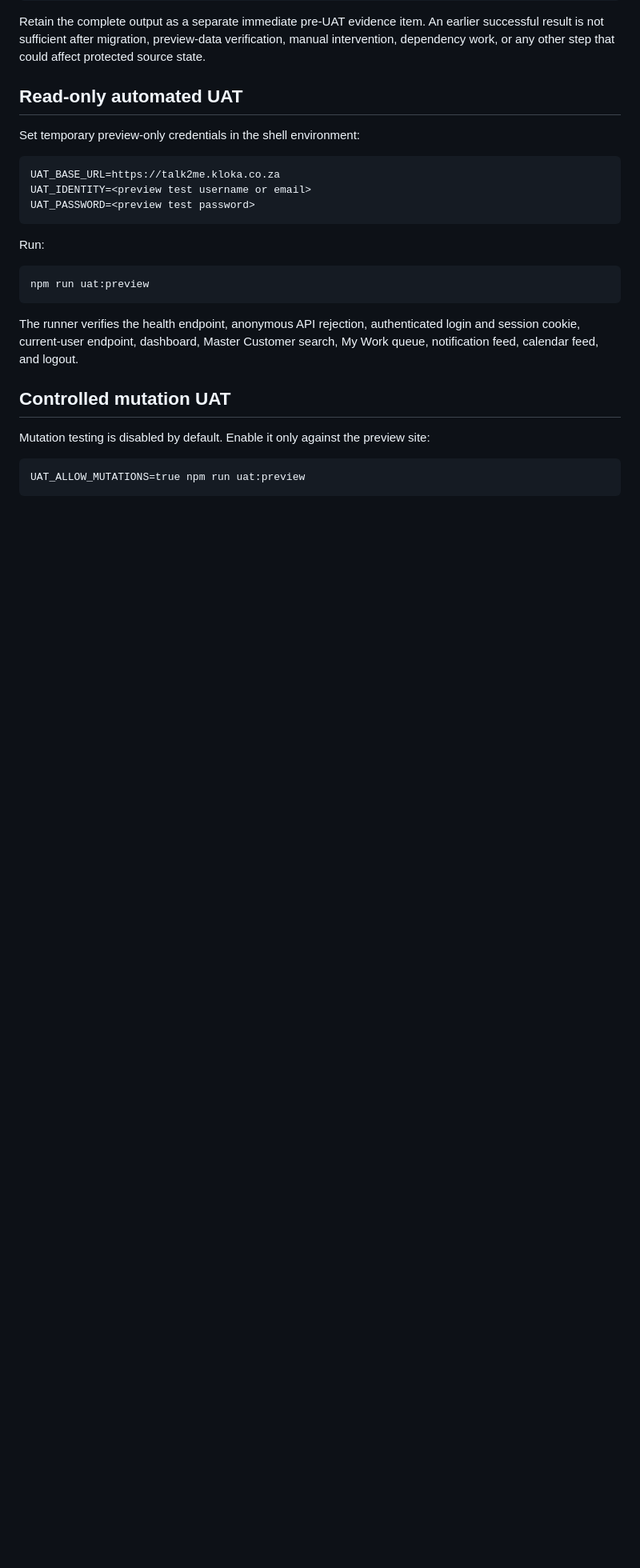
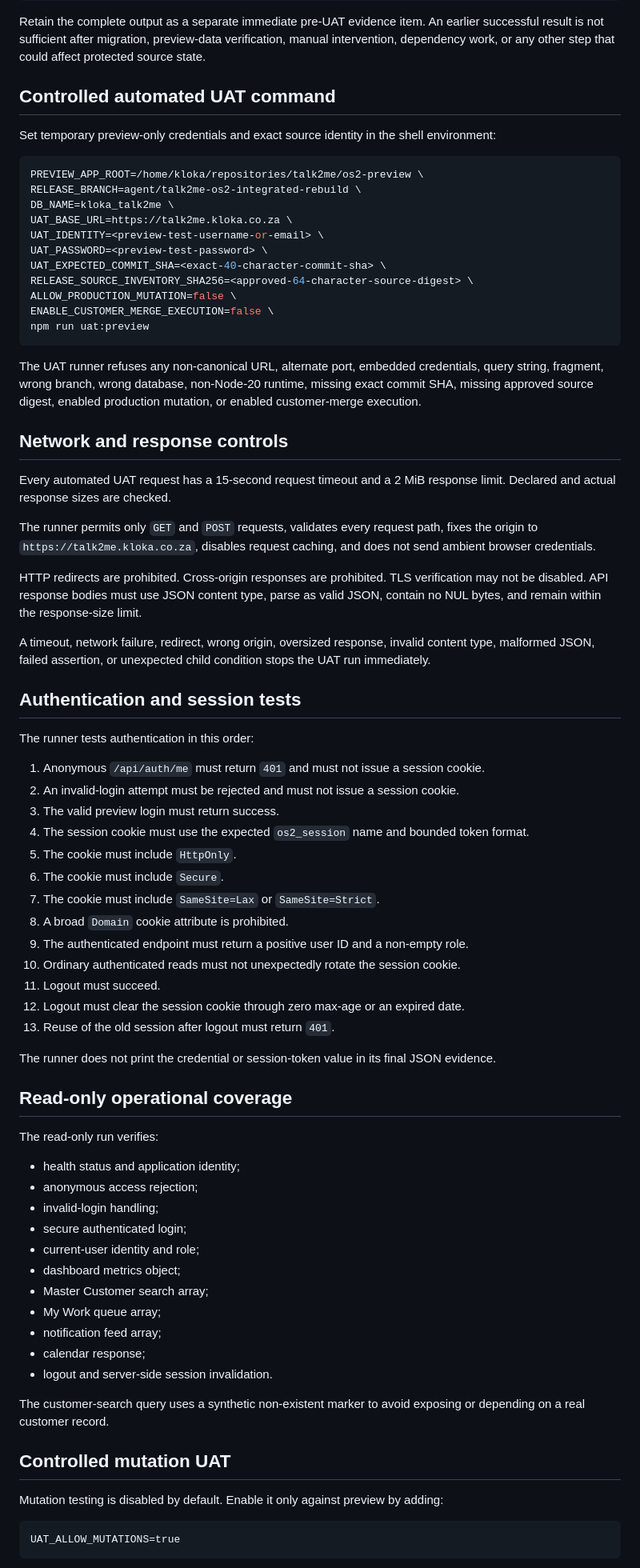
Before and after one commit to SjlerAi/talk2me, a Markdown page: os2-preview/PREVIEW_UAT_RUNBOOK.md, the part around one of its changes. Shown at 80% size. Drawn GitHub-style; blank space fills up the shorter version.

Commit message:
Document hardened automated preview UAT controls

````diff
--- a/os2-preview/PREVIEW_UAT_RUNBOOK.md
+++ b/os2-preview/PREVIEW_UAT_RUNBOOK.md
@@ -49,29 +49,79 @@ npm run verify:release-source-integrity
 
 Retain the complete output as a separate immediate pre-UAT evidence item. An earlier successful result is not sufficient after migration, preview-data verification, manual intervention, dependency work, or any other step that could affect protected source state.
 
-## Read-only automated UAT
+## Controlled automated UAT command
 
-Set temporary preview-only credentials in the shell environment:
+Set temporary preview-only credentials and exact source identity in the shell environment:
 
-```text
-UAT_BASE_URL=https://talk2me.kloka.co.za
-UAT_IDENTITY=<preview test username or email>
-UAT_PASSWORD=<preview test password>
-```
-
-Run:
-
-```text
+```bash
+PREVIEW_APP_ROOT=/home/kloka/repositories/talk2me/os2-preview \
+RELEASE_BRANCH=agent/talk2me-os2-integrated-rebuild \
+DB_NAME=kloka_talk2me \
+UAT_BASE_URL=https://talk2me.kloka.co.za \
+UAT_IDENTITY=<preview-test-username-or-email> \
+UAT_PASSWORD=<preview-test-password> \
+UAT_EXPECTED_COMMIT_SHA=<exact-40-character-commit-sha> \
+RELEASE_SOURCE_INVENTORY_SHA256=<approved-64-character-source-digest> \
+ALLOW_PRODUCTION_MUTATION=false \
+ENABLE_CUSTOMER_MERGE_EXECUTION=false \
 npm run uat:preview
 ```
 
-The runner verifies the health endpoint, anonymous API rejection, authenticated login and session cookie, current-user endpoint, dashboard, Master Customer search, My Work queue, notification feed, calendar feed, and logout.
+The UAT runner refuses any non-canonical URL, alternate port, embedded credentials, query string, fragment, wrong branch, wrong database, non-Node-20 runtime, missing exact commit SHA, missing approved source digest, enabled production mutation, or enabled customer-merge execution.
+
+## Network and response controls
+
+Every automated UAT request has a 15-second request timeout and a 2 MiB response limit. Declared and actual response sizes are checked.
+
+The runner permits only `GET` and `POST` requests, validates every request path, fixes the origin to `https://talk2me.kloka.co.za`, disables request caching, and does not send ambient browser credentials.
+
+HTTP redirects are prohibited. Cross-origin responses are prohibited. TLS verification may not be disabled. API response bodies must use JSON content type, parse as valid JSON, contain no NUL bytes, and remain within the response-size limit.
+
+A timeout, network failure, redirect, wrong origin, oversized response, invalid content type, malformed JSON, failed assertion, or unexpected child condition stops the UAT run immediately.
+
+## Authentication and session tests
+
+The runner tests authentication in this order:
+
+1. Anonymous `/api/auth/me` must return `401` and must not issue a session cookie.
+2. An invalid-login attempt must be rejected and must not issue a session cookie.
+3. The valid preview login must return success.
+4. The session cookie must use the expected `os2_session` name and bounded token format.
+5. The cookie must include `HttpOnly`.
+6. The cookie must include `Secure`.
+7. The cookie must include `SameSite=Lax` or `SameSite=Strict`.
+8. A broad `Domain` cookie attribute is prohibited.
+9. The authenticated endpoint must return a positive user ID and a non-empty role.
+10. Ordinary authenticated reads must not unexpectedly rotate the session cookie.
+11. Logout must succeed.
+12. Logout must clear the session cookie through zero max-age or an expired date.
+13. Reuse of the old session after logout must return `401`.
+
+The runner does not print the credential or session-token value in its final JSON evidence.
+
+## Read-only operational coverage
+
+The read-only run verifies:
+
+- health status and application identity;
+- anonymous access rejection;
+- invalid-login handling;
+- secure authenticated login;
+- current-user identity and role;
+- dashboard metrics object;
+- Master Customer search array;
+- My Work queue array;
+- notification feed array;
+- calendar response;
+- logout and server-side session invalidation.
+
+The customer-search query uses a synthetic non-existent marker to avoid exposing or depending on a real customer record.
 
 ## Controlled mutation UAT
 
-Mutation testing is disabled by default. Enable it only against the preview site:
+Mutation testing is disabled by default. Enable it only against preview by adding:
 
 ```text
-UAT_ALLOW_MUTATIONS=true npm run uat:preview
+UAT_ALLOW_MUTATIONS=true
 ```
 
````
Also changed, not shown: other parts of os2-preview/PREVIEW_UAT_RUNBOOK.md (+36 -11 lines).
